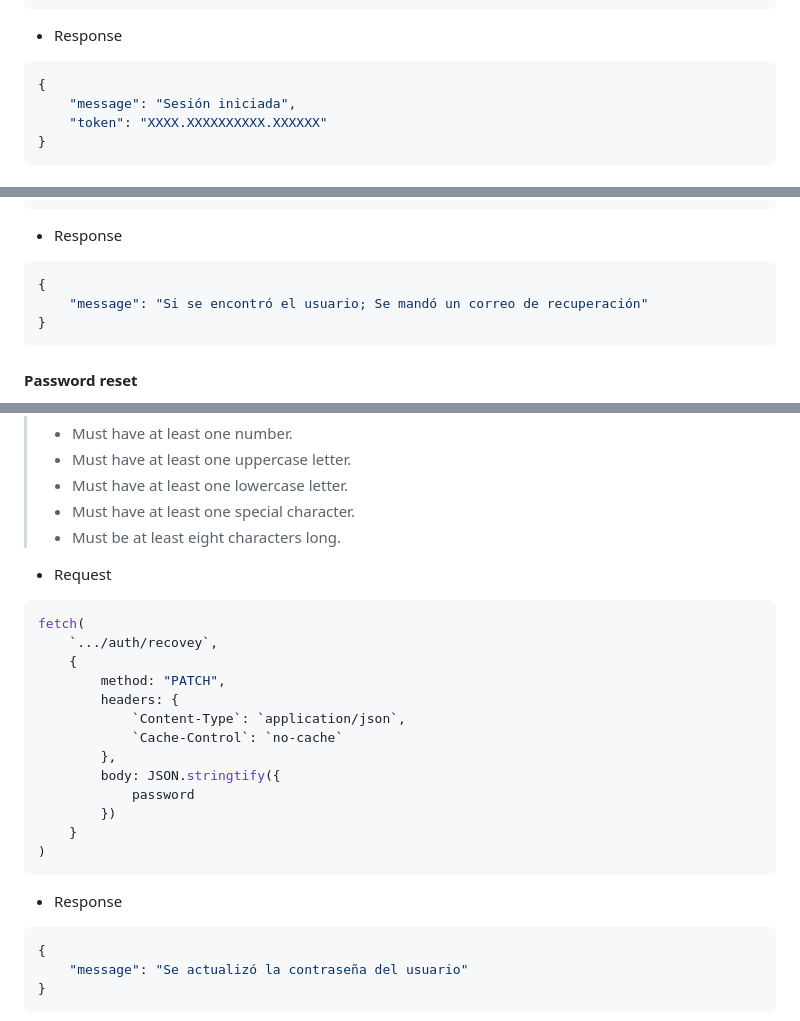
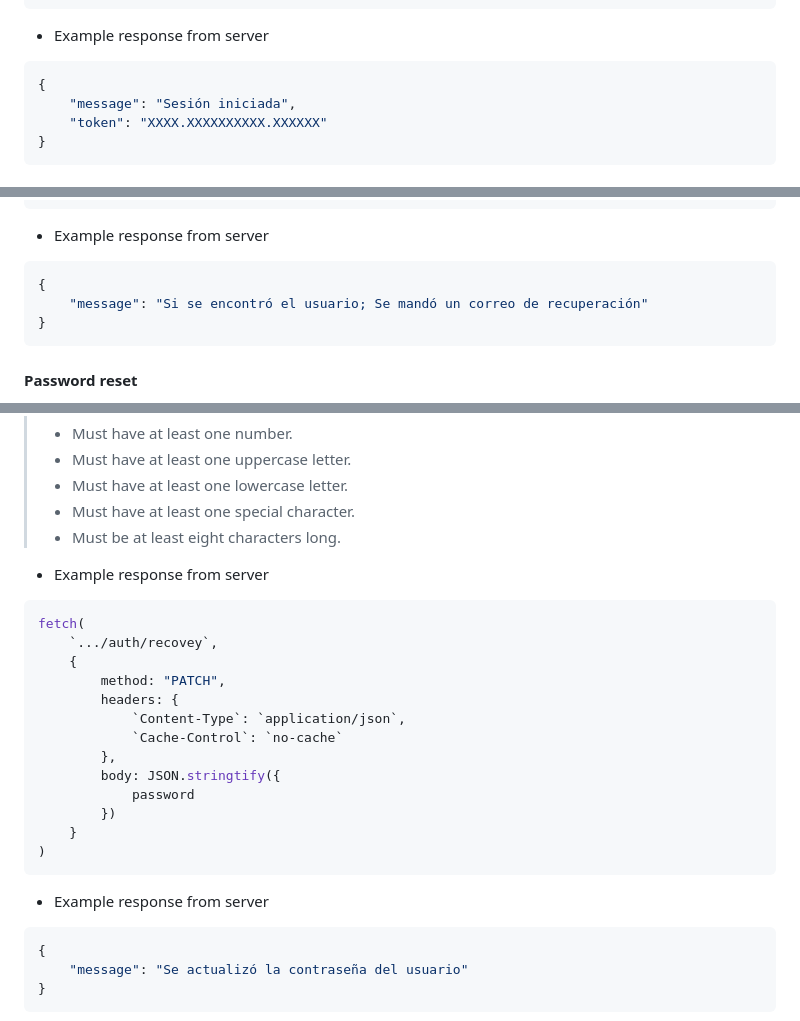
Before and after one commit to SAI-COLOMOS/miro-rest, a Markdown page: README.md, 3 parts joined by grey strips. Drawn GitHub-style.

````diff
--- a/README.md
+++ b/README.md
@@ -76,7 +76,7 @@ fetch(
 )
 ```
 
-- Response
+- Example response from server
 
 ```json
 {
@@ -117,7 +117,7 @@ fetch(
 )
 ```
 
-- Response
+- Example response from server
 
 ```json
 {
@@ -146,7 +146,7 @@ PATCH /auth/recovery?token=:token
 > - Must have at least one special character.
 > - Must be at least eight characters long.
 
-- Request
+- Example response from server
 
 ```javascript
 fetch(
@@ -164,7 +164,7 @@ fetch(
 )
 ```
 
-- Response
+- Example response from server
 
 ```json
 {
````
Also changed, not shown: other parts of README.md (+15 -15 lines).
